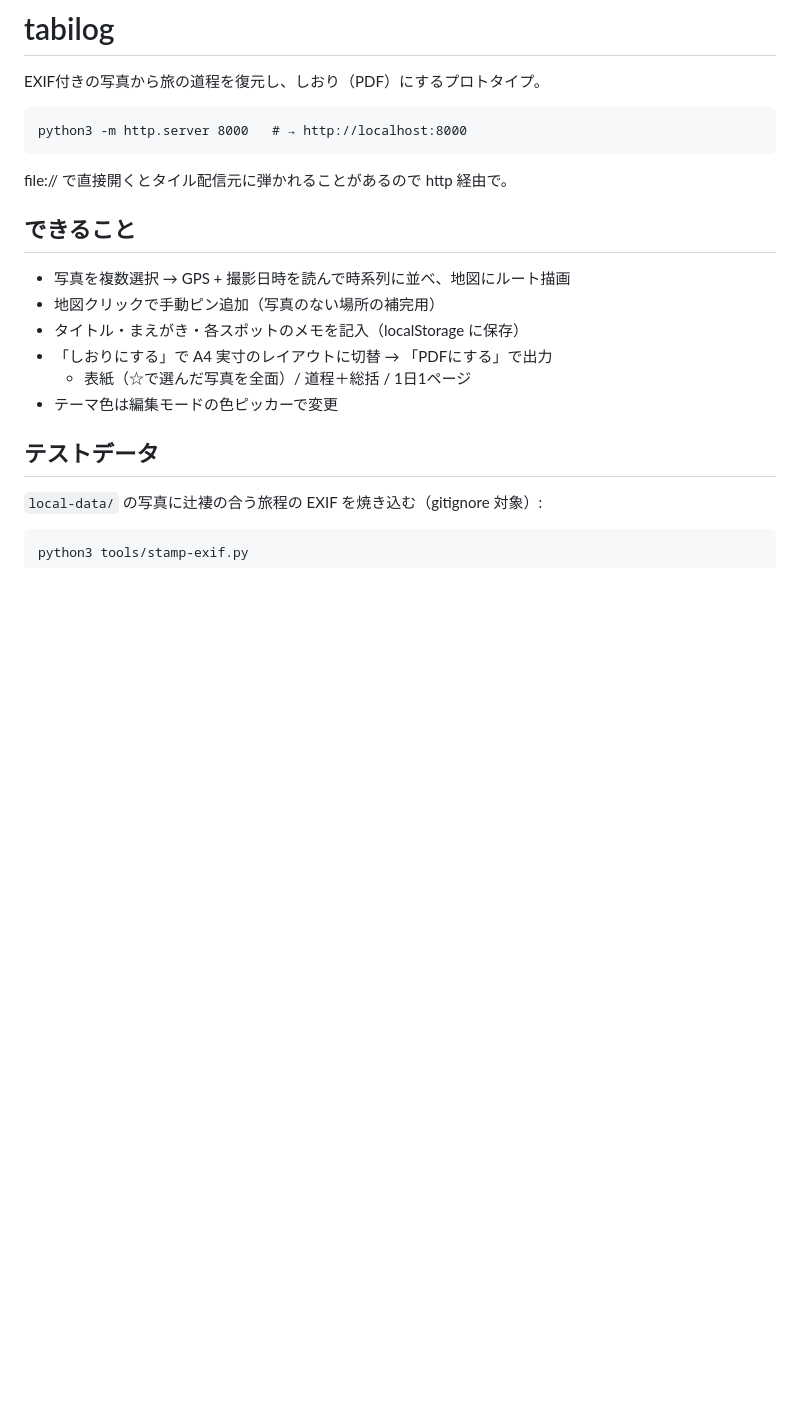
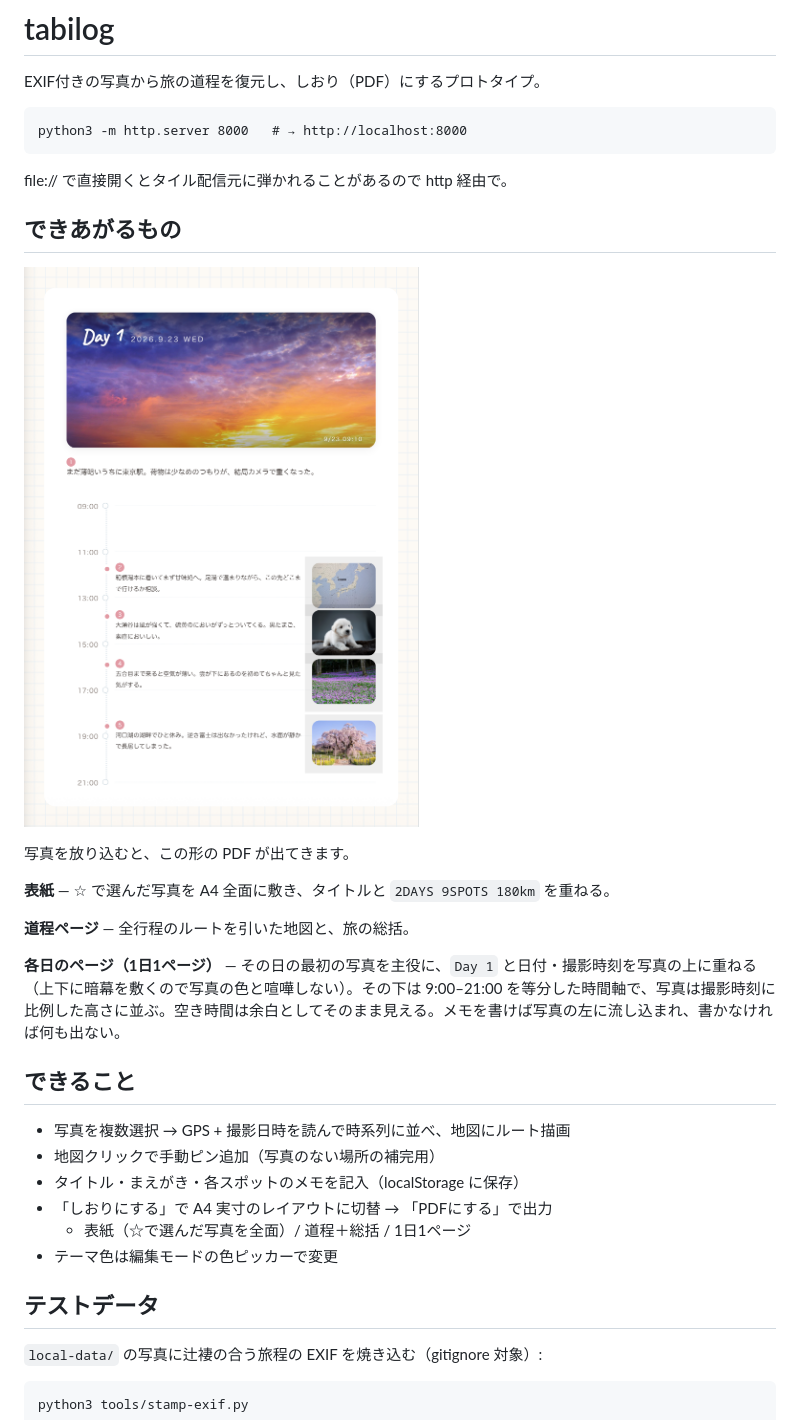
Before and after one commit to azpiero/tabilog, a Markdown page: README.md, the part around the change. Drawn GitHub-style; pictures changed too: docs/sample-day.png (added); blank space fills up the shorter version.

Commit message:
docs: 出力見本とサンプルメモ投入スクリプトを追加
- READMEに表紙/道程/各日ページで何ができるかの説明とスクリーンショット
- tools/seed-memos.js: local-dataの写真に対応するサンプルメモをlocalStorageへ投入

Co-Authored-By: Claude Opus 5 (1M context) <noreply@anthropic.com>

````diff
--- a/README.md
+++ b/README.md
@@ -7,6 +7,18 @@ python3 -m http.server 8000   # → http://localhost:8000
 ```
 
 file:// で直接開くとタイル配信元に弾かれることがあるので http 経由で。
+
+## できあがるもの
+
+![1日ぶんのページ](docs/sample-day.png)
+
+写真を放り込むと、この形の PDF が出てきます。
+
+**表紙** — ☆ で選んだ写真を A4 全面に敷き、タイトルと `2DAYS 9SPOTS 180km` を重ねる。
+
+**道程ページ** — 全行程のルートを引いた地図と、旅の総括。
+
+**各日のページ（1日1ページ）** — その日の最初の写真を主役に、`Day 1` と日付・撮影時刻を写真の上に重ねる（上下に暗幕を敷くので写真の色と喧嘩しない）。その下は 9:00–21:00 を等分した時間軸で、写真は撮影時刻に比例した高さに並ぶ。空き時間は余白としてそのまま見える。メモを書けば写真の左に流し込まれ、書かなければ何も出ない。
 
 ## できること
 
````
Also changed, not shown: 1 other file.
